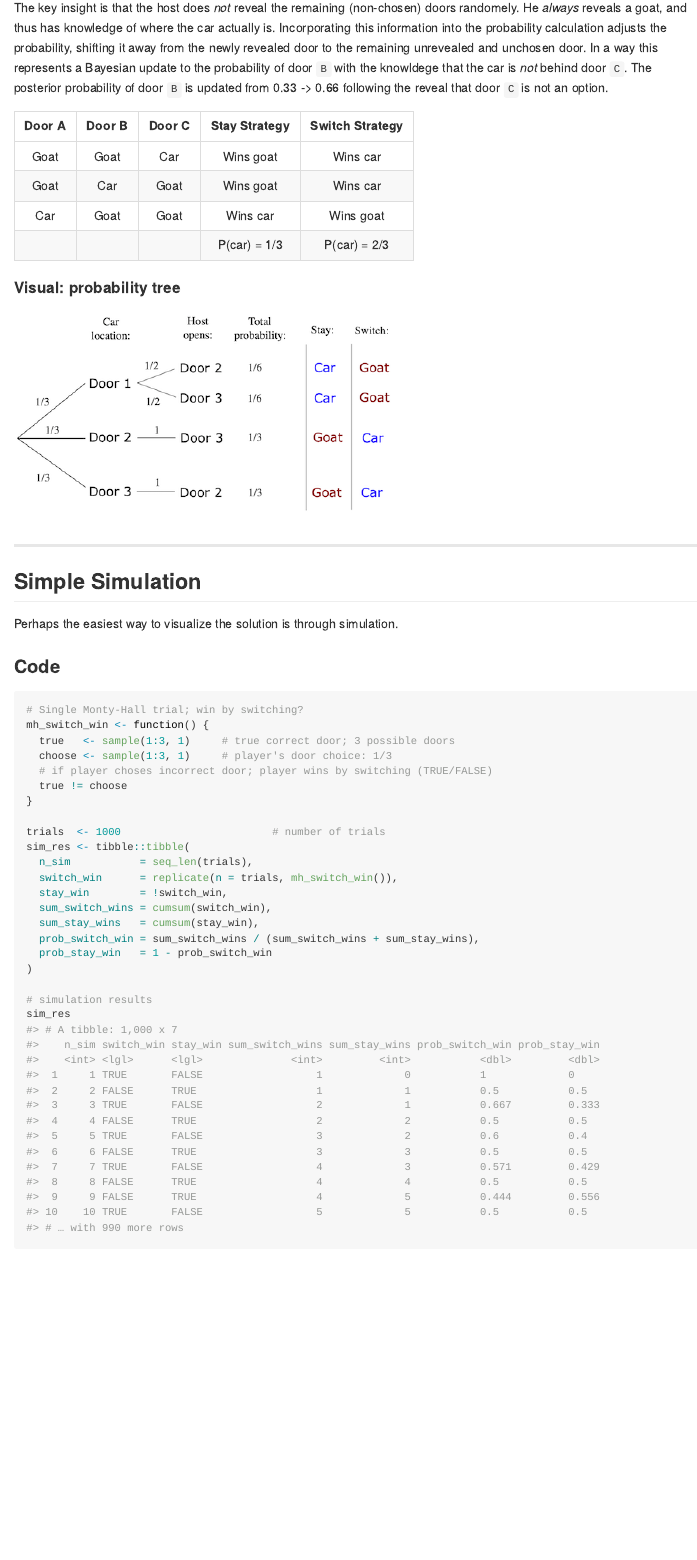
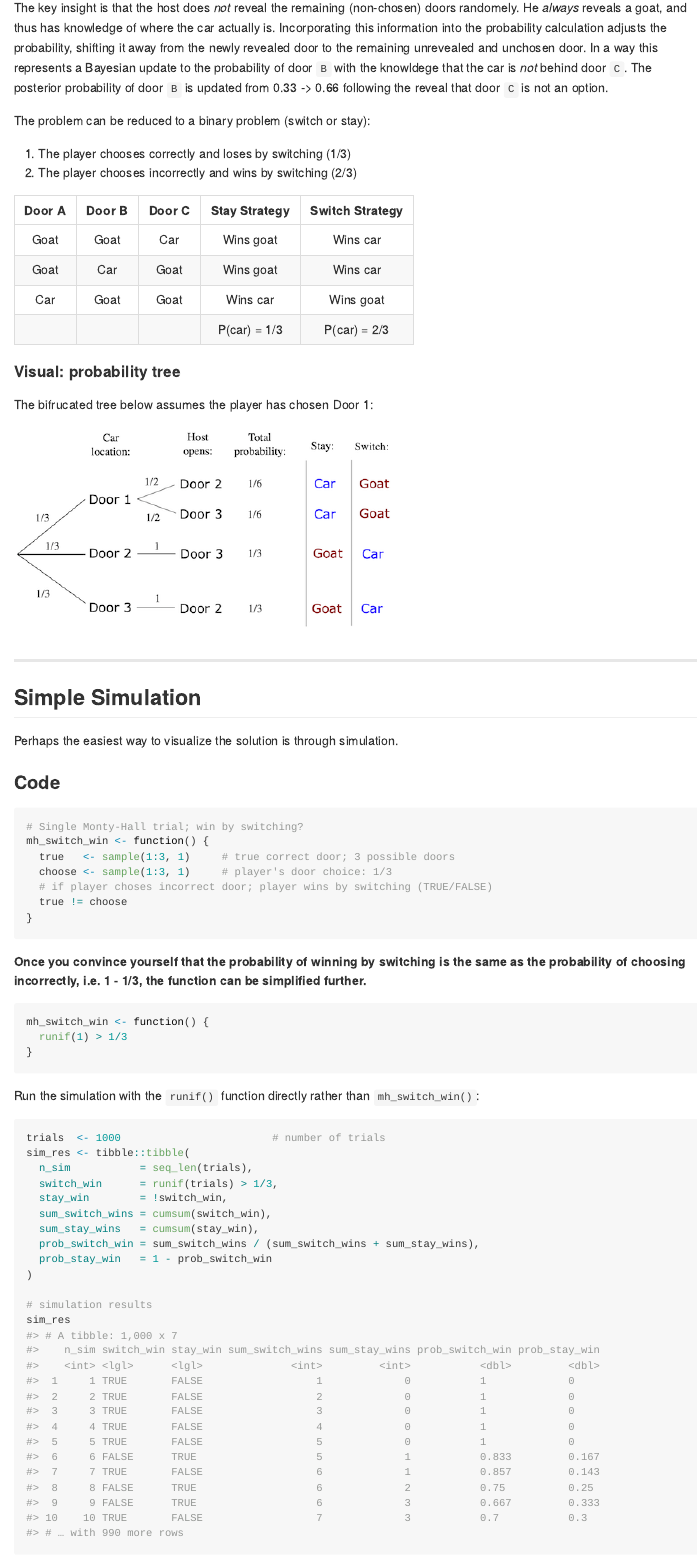
Before and after one commit to stufield/monty-hall-paradox, an R Markdown document (README.Rmd): the page in a window 1100 px wide, from 650 px down. The pictures show the output file README.md that the author committed with the source, drawn offline in the style of GitHub.

Commit message:
Simplify mh() function
- add a little explanatory text
- use `runif()` instead to simplify

````diff
--- a/README.Rmd
+++ b/README.Rmd
@@ -74,6 +74,11 @@ the car is *not* behind door `C`. The posterior probability of door `B`
 is updated from 0.33 -> 0.66 following the reveal that door `C` is not
 an option.
 
+The problem can be reduced to a binary problem (switch or stay):
+
+1. The player chooses correctly and loses by switching (1/3)
+1. The player chooses incorrectly and wins by switching (2/3)
+
 | Door A | Door B | Door C | Stay Strategy | Switch Strategy |
 |:------:|:------:|:------:|:-------------:|:---------------:|
 | Goat   | Goat   | Car    | Wins goat     | Wins car        |
@@ -82,6 +87,7 @@ an option.
 |        |        |        | P(car) = 1/3  | P(car) = 2/3    |
 
 #### Visual: probability tree
+The bifrucated tree below assumes the player has chosen Door 1:
 
 ![](monty-hall-tree.png)
 
@@ -99,11 +105,26 @@ mh_switch_win <- function() {
   # if player choses incorrect door; player wins by switching (TRUE/FALSE)
   true != choose
 }
+```
 
+**Once you convince yourself that the probability of winning by**
+**switching is the same as the probability of choosing incorrectly,**
+**i.e. 1 - 1/3, the function can be simplified further.**
+
+```{r code2, eval = FALSE}
+mh_switch_win <- function() {
+  runif(1) > 1/3
+}
+```
+
+Run the simulation with the `runif()` function directly rather
+than `mh_switch_win()`:
+
+```{r sim}
 trials  <- 1000                        # number of trials
 sim_res <- tibble::tibble(
   n_sim           = seq_len(trials),
-  switch_win      = replicate(n = trials, mh_switch_win()),
+  switch_win      = runif(trials) > 1/3,
   stay_win        = !switch_win,
   sum_switch_wins = cumsum(switch_win),
   sum_stay_wins   = cumsum(stay_win),
````
Also changed, not shown: README.md, figs/README-plot-sim-1.png, README.Rmd (4 more changed lines).
